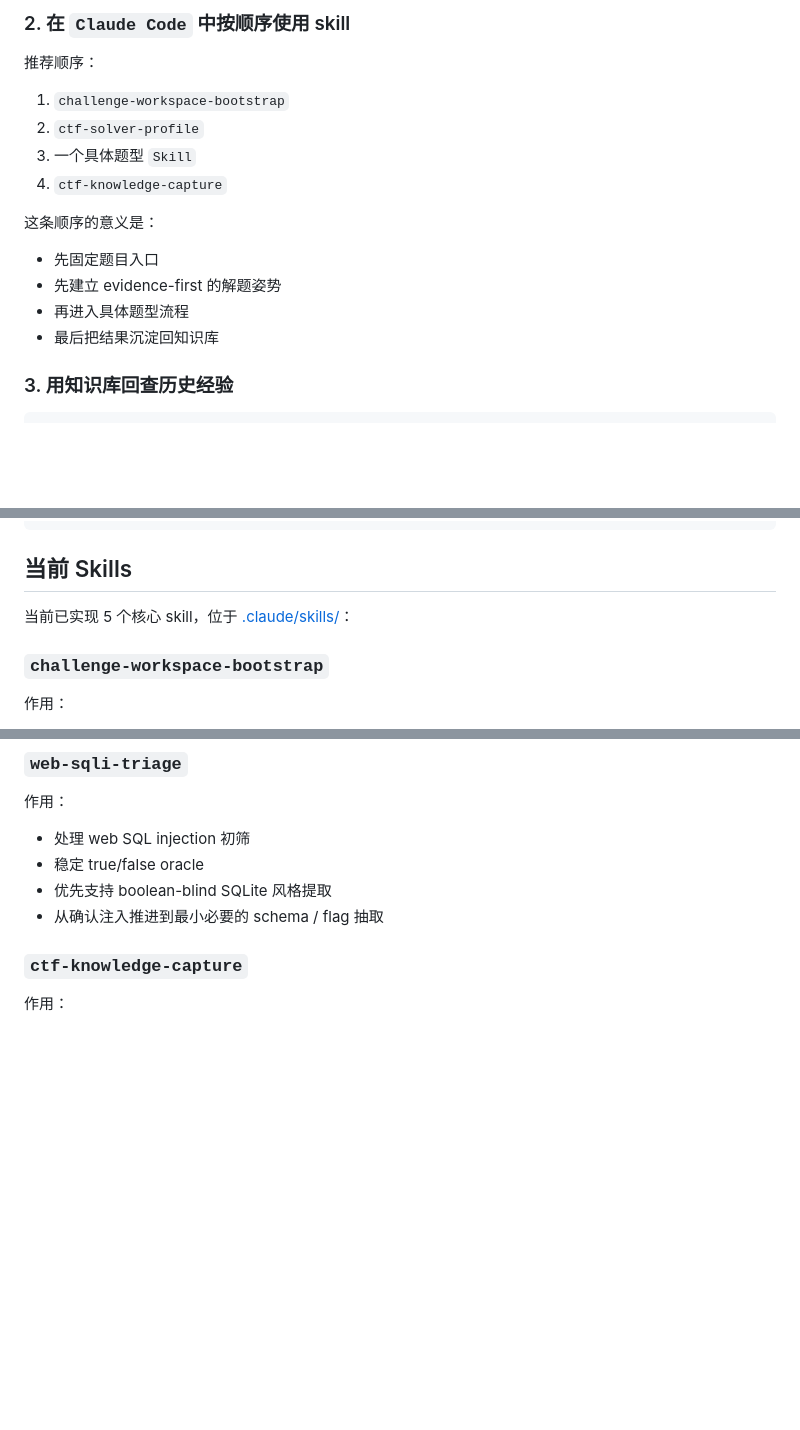
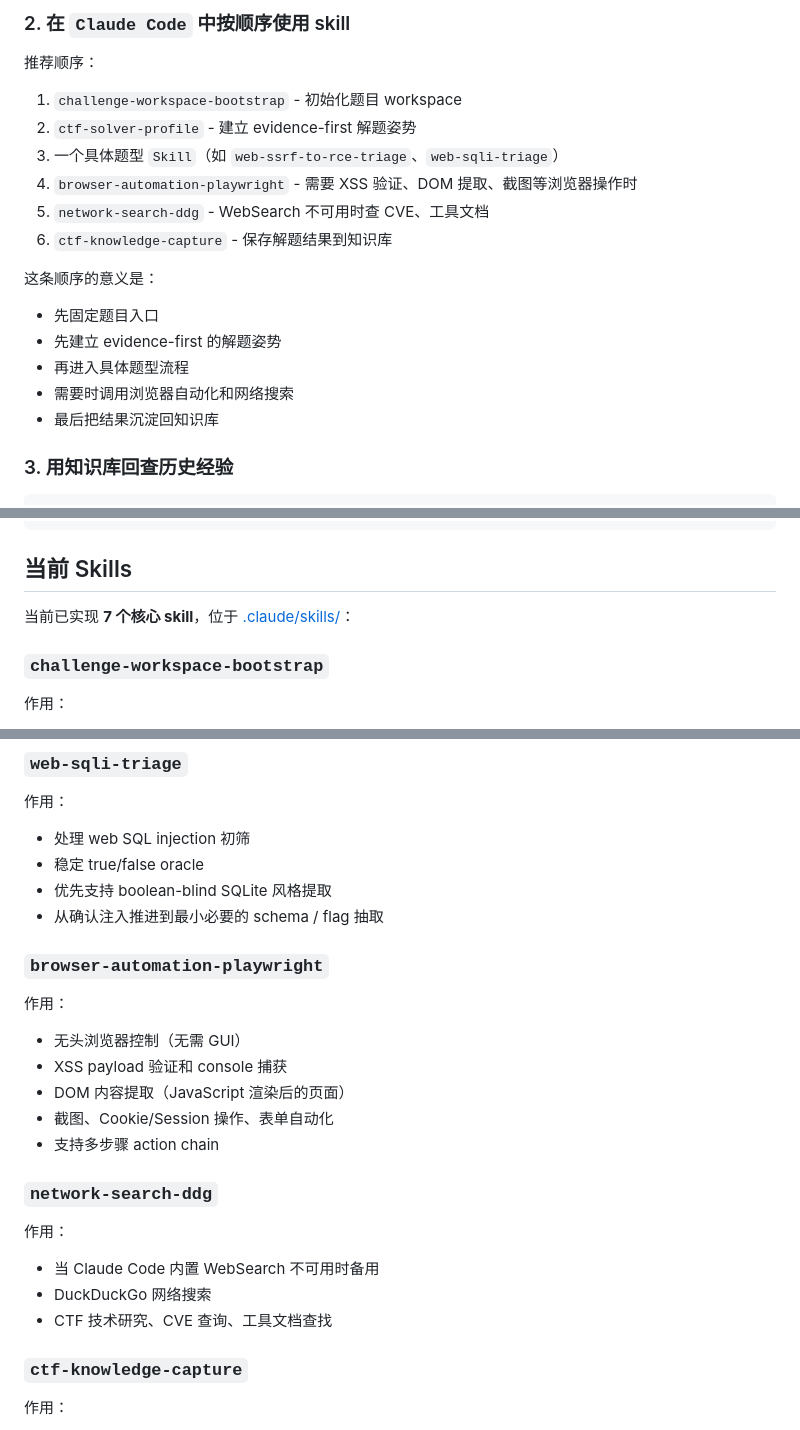
Before and after one commit to huanghuoguoguo/ctfagent, a Markdown page: README.md, 3 parts joined by grey strips. GitHub-like rendering; blank space fills up the shorter version.

Commit message:
Update README.md with new skills (browser-automation-playwright, network-search-ddg)

```diff
--- a/README.md
+++ b/README.md
@@ -58,16 +58,19 @@ python3 scripts/show_challenge.py workspaces/internal-resource-viewer
 
 推荐顺序：
 
-1. `challenge-workspace-bootstrap`
-2. `ctf-solver-profile`
-3. 一个具体题型 `Skill`
-4. `ctf-knowledge-capture`
+1. `challenge-workspace-bootstrap` - 初始化题目 workspace
+2. `ctf-solver-profile` - 建立 evidence-first 解题姿势
+3. 一个具体题型 `Skill`（如 `web-ssrf-to-rce-triage`、`web-sqli-triage`）
+4. `browser-automation-playwright` - 需要 XSS 验证、DOM 提取、截图等浏览器操作时
+5. `network-search-ddg` - WebSearch 不可用时查 CVE、工具文档
+6. `ctf-knowledge-capture` - 保存解题结果到知识库
 
 这条顺序的意义是：
 
 - 先固定题目入口
 - 先建立 evidence-first 的解题姿势
 - 再进入具体题型流程
+- 需要时调用浏览器自动化和网络搜索
 - 最后把结果沉淀回知识库
 
 ### 3. 用知识库回查历史经验
@@ -96,7 +99,7 @@ docker compose up -d
 
 ## 当前 Skills
 
-当前已实现 5 个核心 skill，位于 [.claude/skills/](/home/yhh/ctfagent/.claude/skills)：
+当前已实现 **7 个核心 skill**，位于 [.claude/skills/](/home/yhh/ctfagent/.claude/skills)：
 
 ### `challenge-workspace-bootstrap`
 
@@ -131,6 +134,24 @@ docker compose up -d
 - 稳定 true/false oracle
 - 优先支持 boolean-blind SQLite 风格提取
 - 从确认注入推进到最小必要的 schema / flag 抽取
+
+### `browser-automation-playwright`
+
+作用：
+
+- 无头浏览器控制（无需 GUI）
+- XSS payload 验证和 console 捕获
+- DOM 内容提取（JavaScript 渲染后的页面）
+- 截图、Cookie/Session 操作、表单自动化
+- 支持多步骤 action chain
+
+### `network-search-ddg`
+
+作用：
+
+- 当 Claude Code 内置 WebSearch 不可用时备用
+- DuckDuckGo 网络搜索
+- CTF 技术研究、CVE 查询、工具文档查找
 
 ### `ctf-knowledge-capture`
 
```
